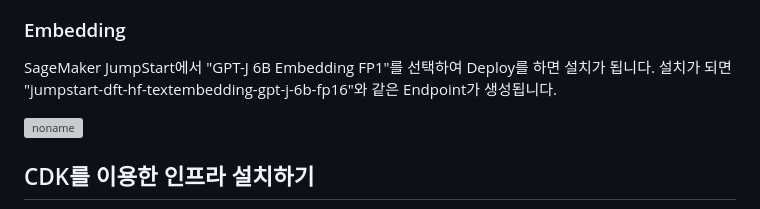
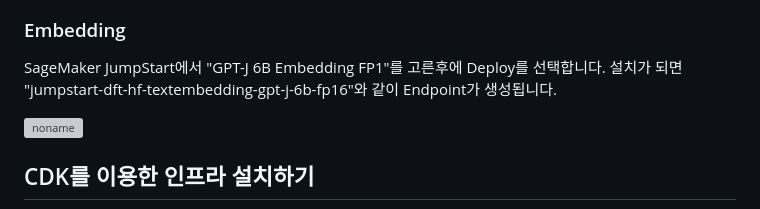
Before and after one commit to kyopark2014/Llama2-chatbot-with-vector-store, a Markdown page: deployment.md, the part around the change printed below. GitHub-like rendering; grey boxes are pictures that could not be loaded.

```diff
--- a/deployment.md
+++ b/deployment.md
@@ -6,6 +12,6 @@
 ### Embedding
 
-SageMaker JumpStart에서 "GPT-J 6B Embedding FP1"를 선택하여 Deploy를 하면 설치가 됩니다. 설치가 되면 "jumpstart-dft-hf-textembedding-gpt-j-6b-fp16"와 같은 Endpoint가 생성됩니다.
+SageMaker JumpStart에서 "GPT-J 6B Embedding FP1"를 고른후에 Deploy를 선택합니다. 설치가 되면 "jumpstart-dft-hf-textembedding-gpt-j-6b-fp16"와 같이 Endpoint가 생성됩니다.
 
 ![noname](https://github.com/kyopark2014/Llama2-chatbot-with-vector-store/assets/52392004/80a24a19-3f28-4af0-b316-335df23f2bdf)
 
```
Also changed, not shown: other parts of deployment.md (+6 -0 lines).
